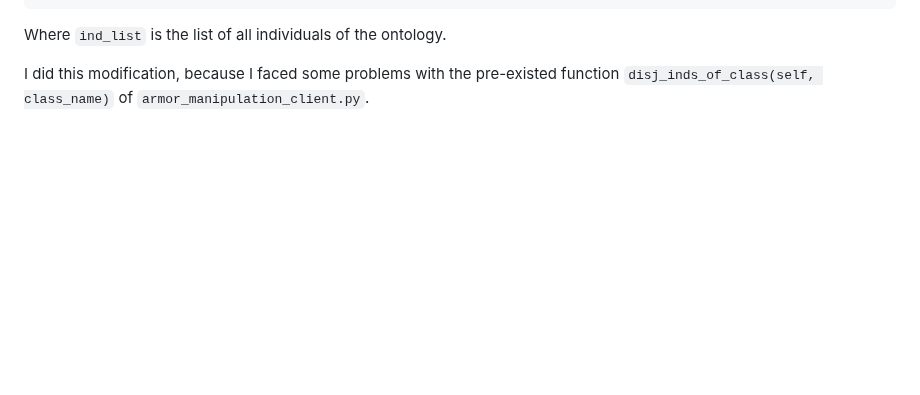
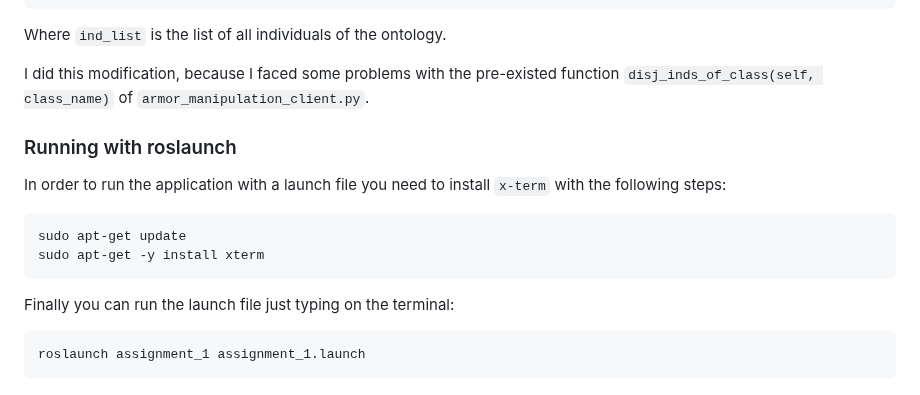
Before and after one commit to DaniPari99/Experimental-Robotics-Laboratory2, a Markdown page: assignment2/README.md, the part around the change. Drawn GitHub-style; blank space fills up the shorter version.

````diff
--- a/assignment2/README.md
+++ b/assignment2/README.md
@@ -72,3 +72,14 @@ def disj_all_inds(self,ind_list):
 Where ```ind_list``` is the list of all individuals of the ontology.
 
 I did this modification, because I faced some problems with the pre-existed function ```disj_inds_of_class(self, class_name)``` of ```armor_manipulation_client.py```.
+
+### Running with roslaunch
+In order to run the application with a launch file you need to install ```x-term``` with the following steps:
+```
+sudo apt-get update
+sudo apt-get -y install xterm
+```
+Finally you can run the launch file just typing on the terminal:
+```
+roslaunch assignment_1 assignment_1.launch
+```
````
